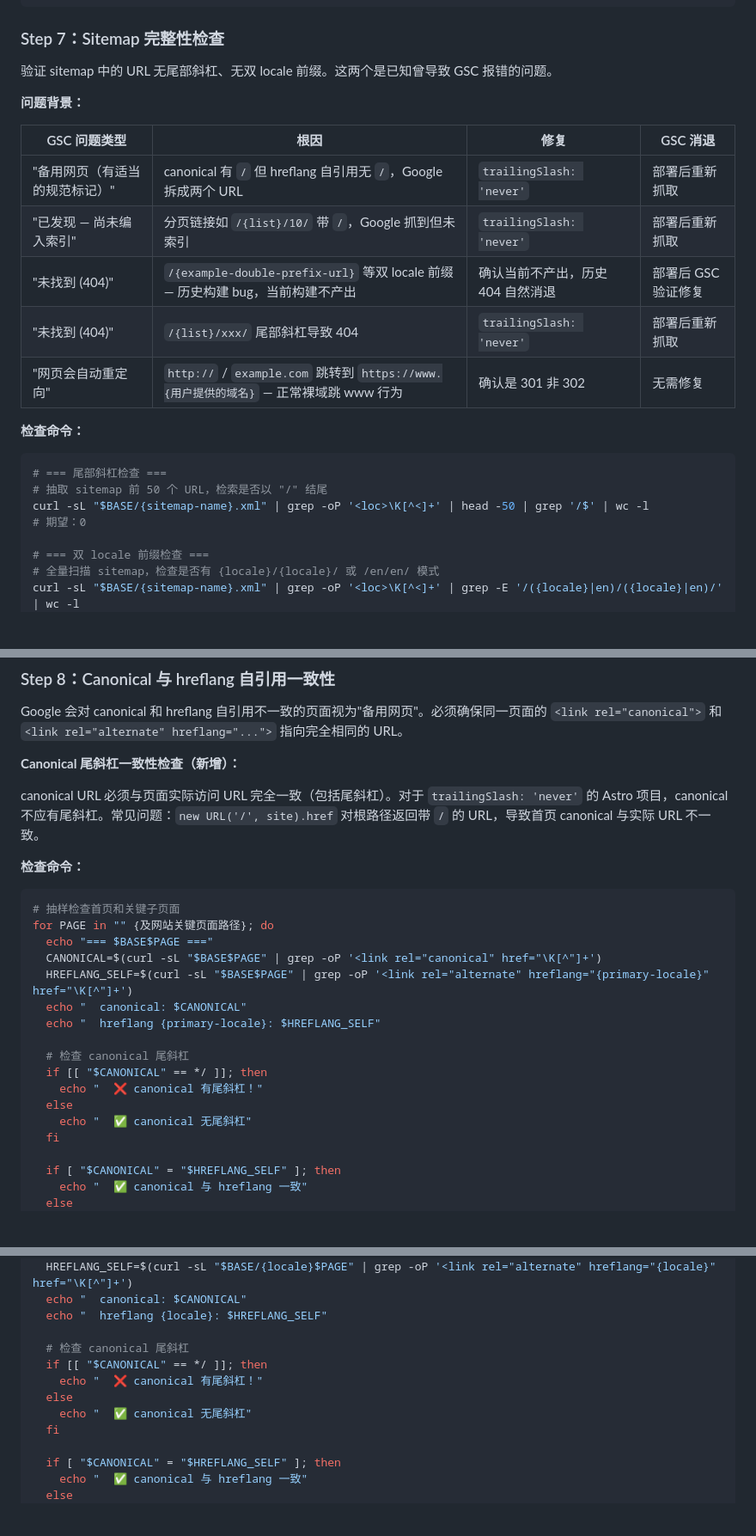
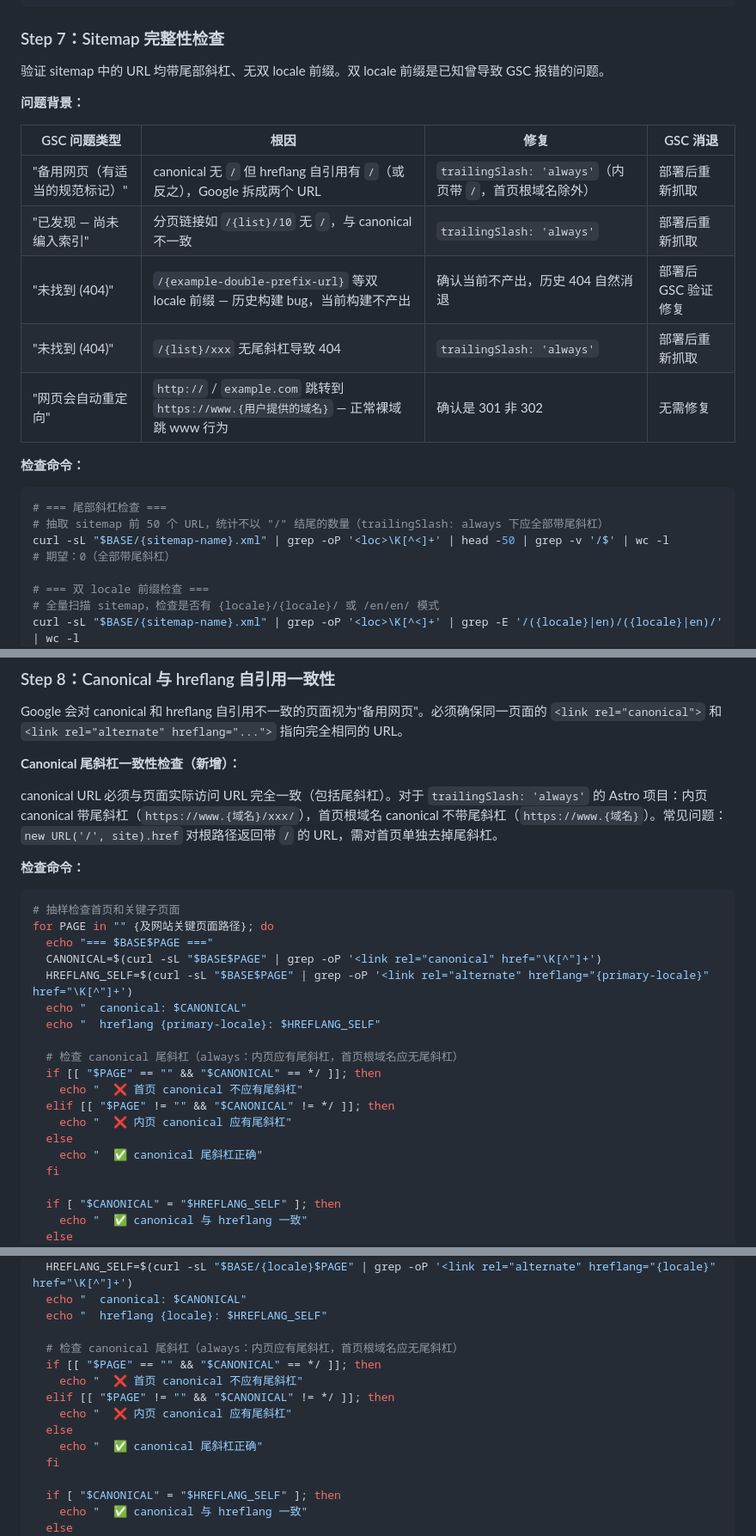
Before and after one commit to jiusongvip/website-skill, a Markdown page: technology-seo-check/SKILL.md, 3 parts joined by grey strips. Shown at 86% size. Rendered like a GitHub page; blank space fills up the shorter version.

````diff
--- a/technology-seo-check/SKILL.md
+++ b/technology-seo-check/SKILL.md
@@ -304,25 +317,25 @@ curl -sLo /dev/null -w "%{http_code}" "$BASE/{section}/"
 
 ### Step 7：Sitemap 完整性检查
 
-验证 sitemap 中的 URL 无尾部斜杠、无双 locale 前缀。这两个是已知曾导致 GSC 报错的问题。
+验证 sitemap 中的 URL 均带尾部斜杠、无双 locale 前缀。双 locale 前缀是已知曾导致 GSC 报错的问题。
 
 **问题背景：**
 
 | GSC 问题类型 | 根因 | 修复 | GSC 消退 |
 |-------------|------|------|----------|
-| "备用网页（有适当的规范标记）" | canonical 有 `/` 但 hreflang 自引用无 `/`，Google 拆成两个 URL | `trailingSlash: 'never'` | 部署后重新抓取 |
-| "已发现 — 尚未编入索引" | 分页链接如 `/{list}/10/` 带 `/`，Google 抓到但未索引 | `trailingSlash: 'never'` | 部署后重新抓取 |
+| "备用网页（有适当的规范标记）" | canonical 无 `/` 但 hreflang 自引用有 `/`（或反之），Google 拆成两个 URL | `trailingSlash: 'always'`（内页带 `/`，首页根域名除外） | 部署后重新抓取 |
+| "已发现 — 尚未编入索引" | 分页链接如 `/{list}/10` 无 `/`，与 canonical 不一致 | `trailingSlash: 'always'` | 部署后重新抓取 |
 | "未找到 (404)" | `/{example-double-prefix-url}` 等双 locale 前缀 — 历史构建 bug，当前构建不产出 | 确认当前不产出，历史 404 自然消退 | 部署后 GSC 验证修复 |
-| "未找到 (404)" | `/{list}/xxx/` 尾部斜杠导致 404 | `trailingSlash: 'never'` | 部署后重新抓取 |
+| "未找到 (404)" | `/{list}/xxx` 无尾斜杠导致 404 | `trailingSlash: 'always'` | 部署后重新抓取 |
 | "网页会自动重定向" | `http://` / `example.com` 跳转到 `https://www.{用户提供的域名}` — 正常裸域跳 www 行为 | 确认是 301 非 302 | 无需修复 |
 
 **检查命令：**
 
 ```bash
 # === 尾部斜杠检查 ===
-# 抽取 sitemap 前 50 个 URL，检索是否以 "/" 结尾
-curl -sL "$BASE/{sitemap-name}.xml" | grep -oP '<loc>\K[^<]+' | head -50 | grep '/$' | wc -l
-# 期望：0
+# 抽取 sitemap 前 50 个 URL，统计不以 "/" 结尾的数量（trailingSlash: always 下应全部带尾斜杠）
+curl -sL "$BASE/{sitemap-name}.xml" | grep -oP '<loc>\K[^<]+' | head -50 | grep -v '/$' | wc -l
+# 期望：0（全部带尾斜杠）
 
 # === 双 locale 前缀检查 ===
 # 全量扫描 sitemap，检查是否有 {locale}/{locale}/ 或 /en/en/ 模式
@@ -345,7 +358,7 @@ Google 会对 canonical 和 hreflang 自引用不一致的页面视为"备用网
 
 **Canonical 尾斜杠一致性检查（新增）：**
 
-canonical URL 必须与页面实际访问 URL 完全一致（包括尾斜杠）。对于 `trailingSlash: 'never'` 的 Astro 项目，canonical 不应有尾斜杠。常见问题：`new URL('/', site).href` 对根路径返回带 `/` 的 URL，导致首页 canonical 与实际 URL 不一致。
+canonical URL 必须与页面实际访问 URL 完全一致（包括尾斜杠）。对于 `trailingSlash: 'always'` 的 Astro 项目：内页 canonical 带尾斜杠（`https://www.{域名}/xxx/`），首页根域名 canonical 不带尾斜杠（`https://www.{域名}`）。常见问题：`new URL('/', site).href` 对根路径返回带 `/` 的 URL，需对首页单独去掉尾斜杠。
 
 **检查命令：**
 
@@ -358,11 +371,13 @@ for PAGE in "" {及网站关键页面路径}; do
   echo "  canonical: $CANONICAL"
   echo "  hreflang {primary-locale}: $HREFLANG_SELF"
 
-  # 检查 canonical 尾斜杠
-  if [[ "$CANONICAL" == */ ]]; then
-    echo "  ❌ canonical 有尾斜杠！"
+  # 检查 canonical 尾斜杠（always：内页应有尾斜杠，首页根域名应无尾斜杠）
+  if [[ "$PAGE" == "" && "$CANONICAL" == */ ]]; then
+    echo "  ❌ 首页 canonical 不应有尾斜杠"
+  elif [[ "$PAGE" != "" && "$CANONICAL" != */ ]]; then
+    echo "  ❌ 内页 canonical 应有尾斜杠"
   else
-    echo "  ✅ canonical 无尾斜杠"
+    echo "  ✅ canonical 尾斜杠正确"
   fi
 
   if [ "$CANONICAL" = "$HREFLANG_SELF" ]; then
@@ -380,11 +395,13 @@ for PAGE in "" {及网站关键页面路径}; do
   echo "  canonical: $CANONICAL"
   echo "  hreflang {locale}: $HREFLANG_SELF"
 
-  # 检查 canonical 尾斜杠
-  if [[ "$CANONICAL" == */ ]]; then
-    echo "  ❌ canonical 有尾斜杠！"
+  # 检查 canonical 尾斜杠（always：内页应有尾斜杠，首页根域名应无尾斜杠）
+  if [[ "$PAGE" == "" && "$CANONICAL" == */ ]]; then
+    echo "  ❌ 首页 canonical 不应有尾斜杠"
+  elif [[ "$PAGE" != "" && "$CANONICAL" != */ ]]; then
+    echo "  ❌ 内页 canonical 应有尾斜杠"
   else
-    echo "  ✅ canonical 无尾斜杠"
+    echo "  ✅ canonical 尾斜杠正确"
   fi
 
   if [ "$CANONICAL" = "$HREFLANG_SELF" ]; then
````
Also changed, not shown: other parts of technology-seo-check/SKILL.md (+40 -27 lines).
